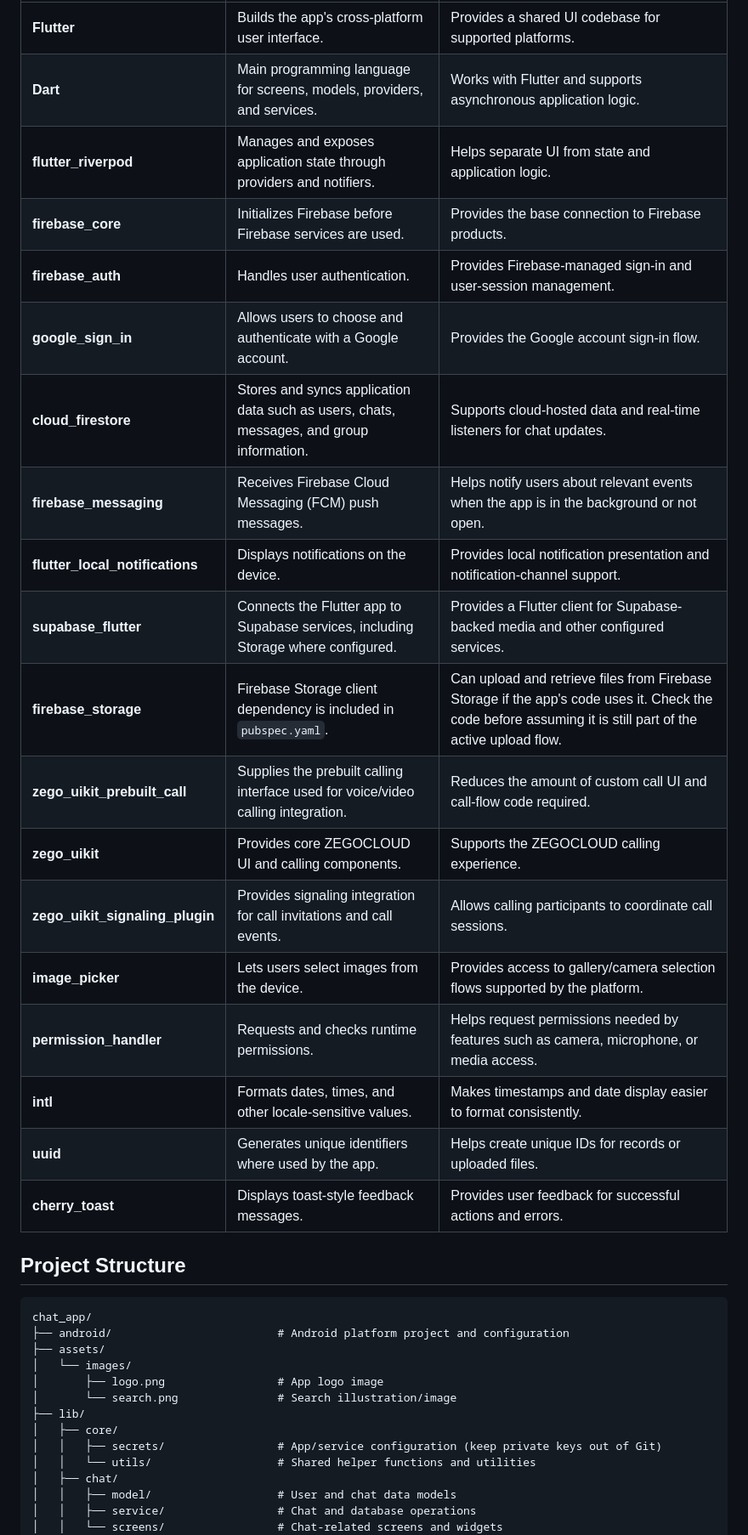
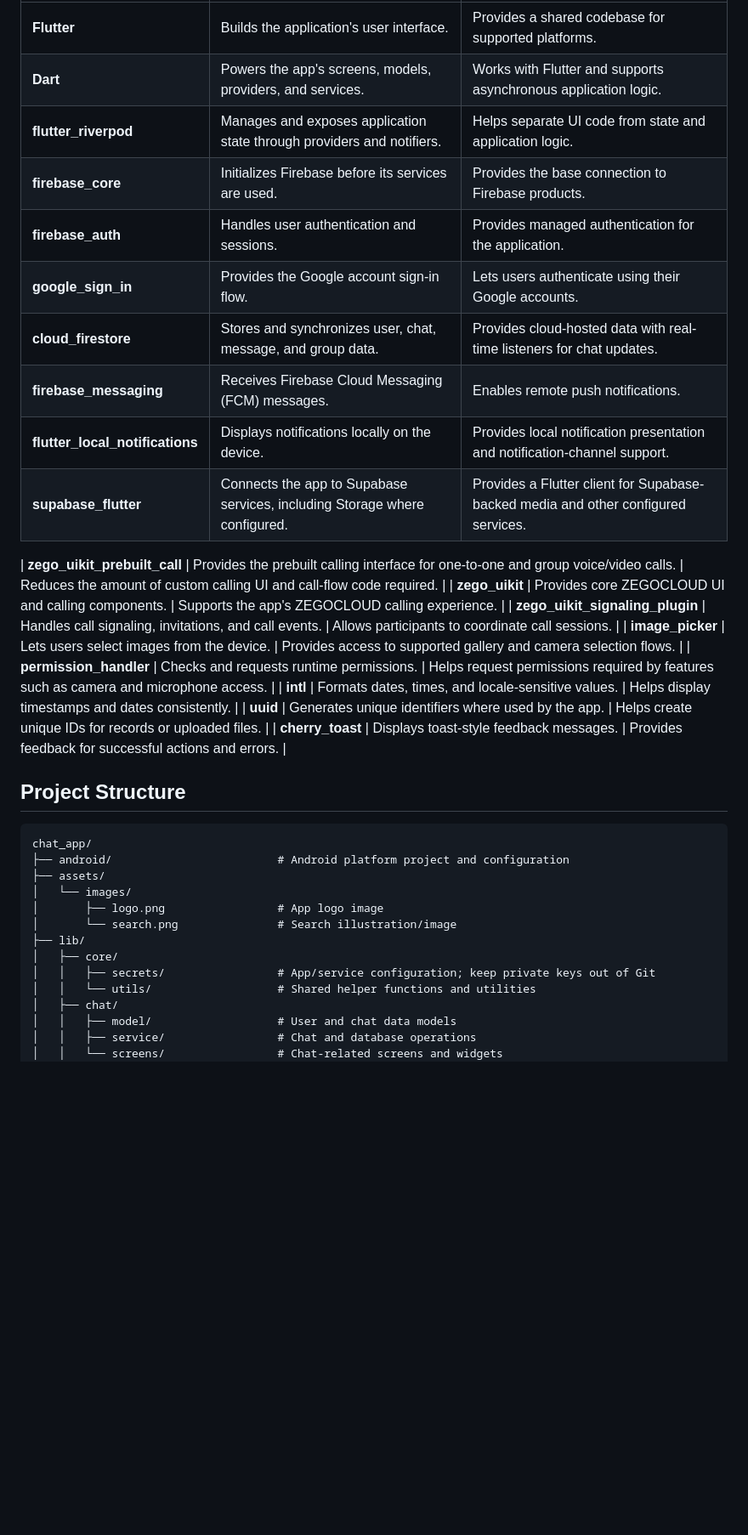
Before and after one commit to AliZaidiSyed/Chat_App, a Markdown page: README.md, the part around one of its changes. Shown at 85% size. Rendered like a GitHub page; blank space fills up the shorter version.

```diff
--- a/README.md
+++ b/README.md
@@ -23,23 +23,23 @@ This is a real-time messaging application built with **Flutter** and **Dart**. I
 |---|---|---|
-| **Flutter** | Builds the app's cross-platform user interface. | Provides a shared UI codebase for supported platforms. |
-| **Dart** | Main programming language for screens, models, providers, and services. | Works with Flutter and supports asynchronous application logic. |
-| **flutter_riverpod** | Manages and exposes application state through providers and notifiers. | Helps separate UI from state and application logic. |
-| **firebase_core** | Initializes Firebase before Firebase services are used. | Provides the base connection to Firebase products. |
-| **firebase_auth** | Handles user authentication. | Provides Firebase-managed sign-in and user-session management. |
-| **google_sign_in** | Allows users to choose and authenticate with a Google account. | Provides the Google account sign-in flow. |
-| **cloud_firestore** | Stores and syncs application data such as users, chats, messages, and group information. | Supports cloud-hosted data and real-time listeners for chat updates. |
-| **firebase_messaging** | Receives Firebase Cloud Messaging (FCM) push messages. | Helps notify users about relevant events when the app is in the background or not open. |
-| **flutter_local_notifications** | Displays notifications on the device. | Provides local notification presentation and notification-channel support. |
-| **supabase_flutter** | Connects the Flutter app to Supabase services, including Storage where configured. | Provides a Flutter client for Supabase-backed media and other configured services. |
-| **firebase_storage** | Firebase Storage client dependency is included in `pubspec.yaml`. | Can upload and retrieve files from Firebase Storage if the app's code uses it. Check the code before assuming it is still part of the active upload flow. |
-| **zego_uikit_prebuilt_call** | Supplies the prebuilt calling interface used for voice/video calling integration. | Reduces the amount of custom call UI and call-flow code required. |
-| **zego_uikit** | Provides core ZEGOCLOUD UI and calling components. | Supports the ZEGOCLOUD calling experience. |
-| **zego_uikit_signaling_plugin** | Provides signaling integration for call invitations and call events. | Allows calling participants to coordinate call sessions. |
-| **image_picker** | Lets users select images from the device. | Provides access to gallery/camera selection flows supported by the platform. |
-| **permission_handler** | Requests and checks runtime permissions. | Helps request permissions needed by features such as camera, microphone, or media access. |
-| **intl** | Formats dates, times, and other locale-sensitive values. | Makes timestamps and date display easier to format consistently. |
+| **Flutter** | Builds the application's user interface. | Provides a shared codebase for supported platforms. |
+| **Dart** | Powers the app's screens, models, providers, and services. | Works with Flutter and supports asynchronous application logic. |
+| **flutter_riverpod** | Manages and exposes application state through providers and notifiers. | Helps separate UI code from state and application logic. |
+| **firebase_core** | Initializes Firebase before its services are used. | Provides the base connection to Firebase products. |
+| **firebase_auth** | Handles user authentication and sessions. | Provides managed authentication for the application. |
+| **google_sign_in** | Provides the Google account sign-in flow. | Lets users authenticate using their Google accounts. |
+| **cloud_firestore** | Stores and synchronizes user, chat, message, and group data. | Provides cloud-hosted data with real-time listeners for chat updates. |
+| **firebase_messaging** | Receives Firebase Cloud Messaging (FCM) messages. | Enables remote push notifications. |
+| **flutter_local_notifications** | Displays notifications locally on the device. | Provides local notification presentation and notification-channel support. |
+| **supabase_flutter** | Connects the app to Supabase services, including Storage where configured. | Provides a Flutter client for Supabase-backed media and other configured services. |
+
+| **zego_uikit_prebuilt_call** | Provides the prebuilt calling interface for one-to-one and group voice/video calls. | Reduces the amount of custom calling UI and call-flow code required. |
+| **zego_uikit** | Provides core ZEGOCLOUD UI and calling components. | Supports the app's ZEGOCLOUD calling experience. |
+| **zego_uikit_signaling_plugin** | Handles call signaling, invitations, and call events. | Allows participants to coordinate call sessions. |
+| **image_picker** | Lets users select images from the device. | Provides access to supported gallery and camera selection flows. |
+| **permission_handler** | Checks and requests runtime permissions. | Helps request permissions required by features such as camera and microphone access. |
+| **intl** | Formats dates, times, and locale-sensitive values. | Helps display timestamps and dates consistently. |
 | **uuid** | Generates unique identifiers where used by the app. | Helps create unique IDs for records or uploaded files. |
-| **cherry_toast** | Displays toast-style feedback messages. | Provides user feedback for successful actions and errors. |
+| **cherry_toast** | Displays toast-style feedback messages. | Provides feedback for successful actions and errors. |
 
 ## Project Structure
 
@@ -52,7 +52,7 @@ chat_app/
 │       └── search.png               # Search illustration/image
 ├── lib/
 │   ├── core/
-│   │   ├── secrets/                 # App/service configuration (keep private keys out of Git)
+│   │   ├── secrets/                 # App/service configuration; keep private keys out of Git
 │   │   └── utils/                   # Shared helper functions and utilities
 │   ├── chat/
 │   │   ├── model/                   # User and chat data models
```
Also changed, not shown: other parts of README.md (+16 -10 lines).
